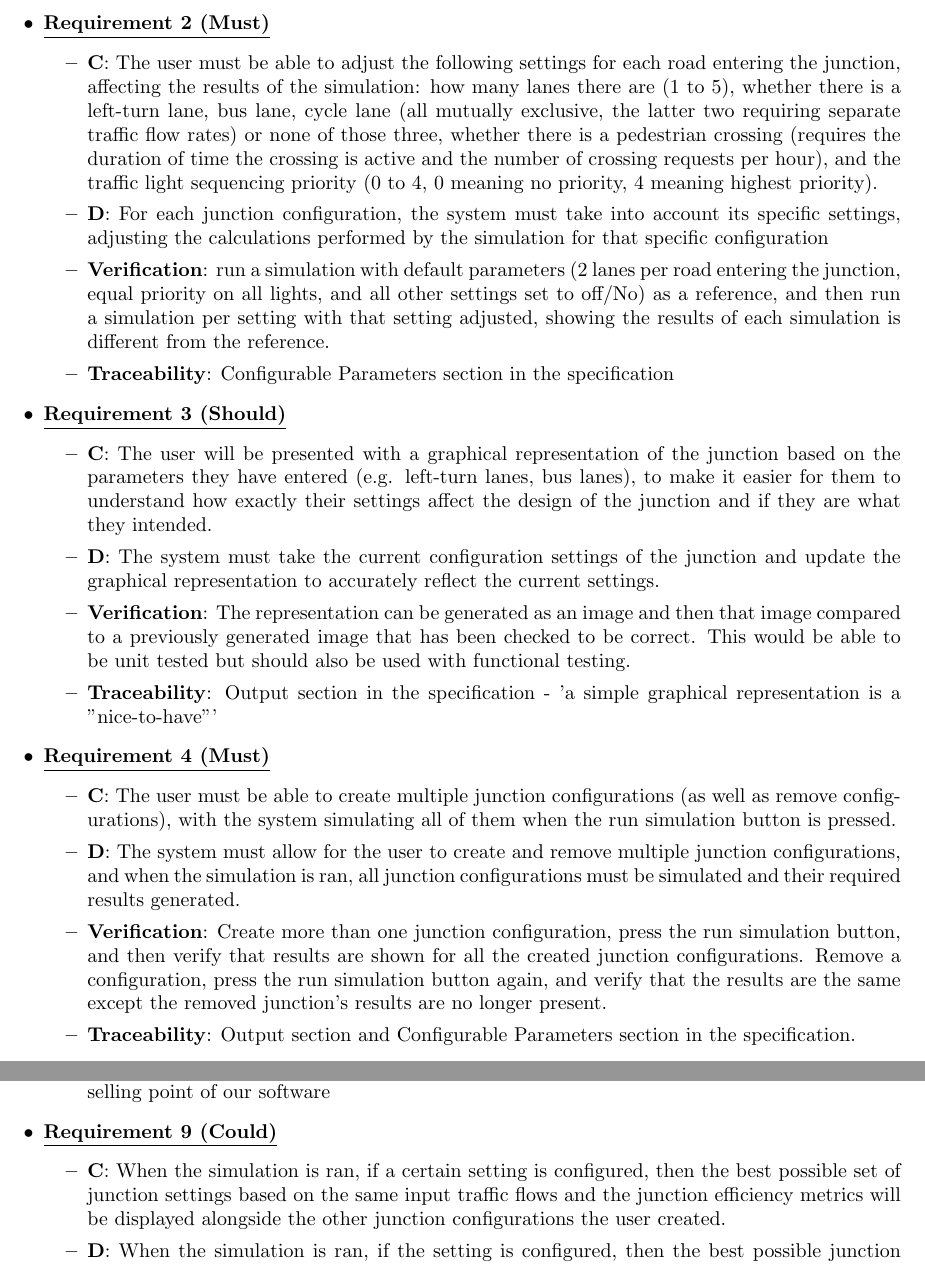
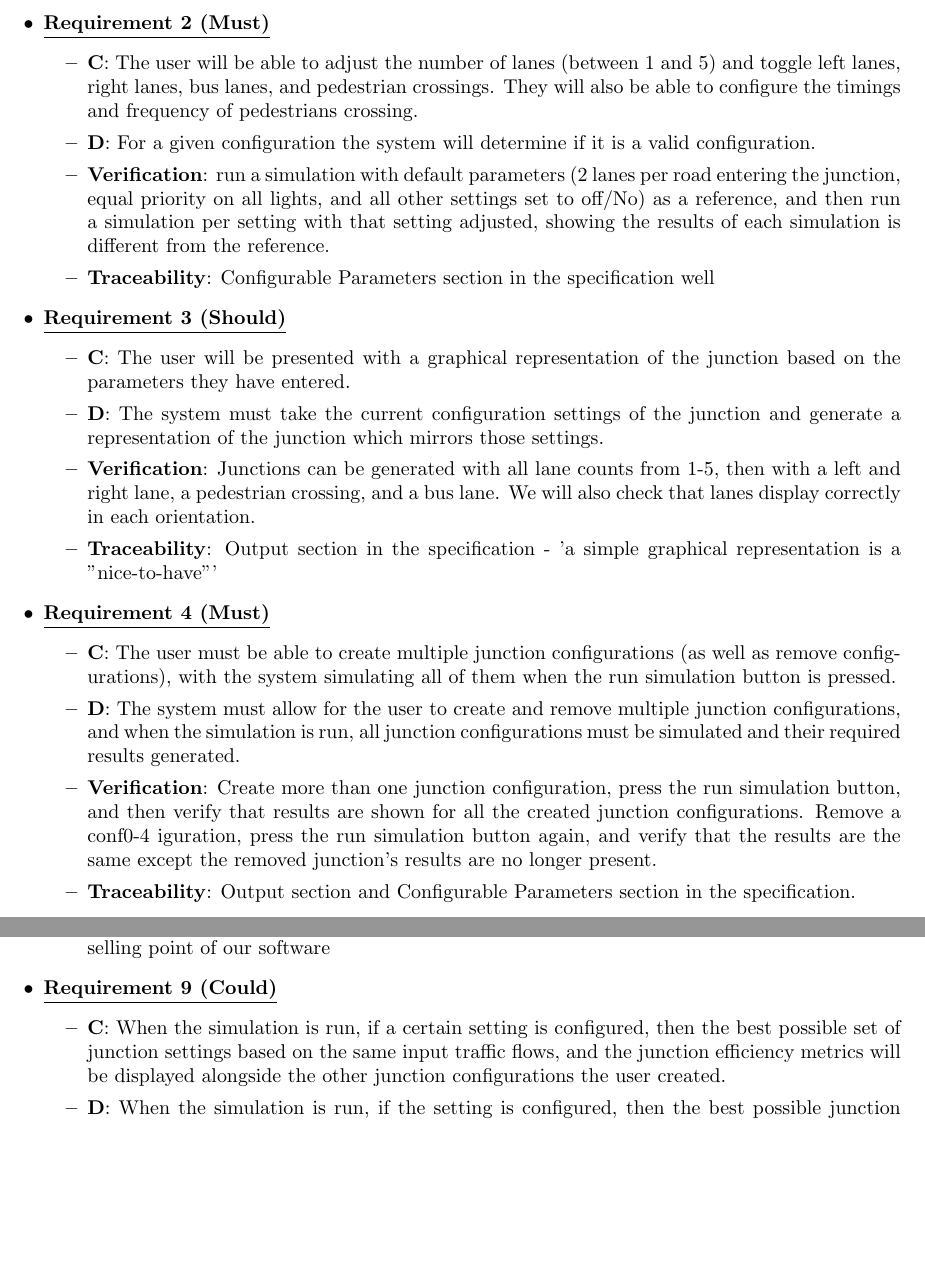
Before and after one commit to antonizyla/cs261, a LaTeX document (deliverables/requirementAnalysis/RequirementAnalysis.tex): two parts of pages 2 and 3 of 5, joined at a grey line, cut so that both start at the same text, the shorter picture padded with empty space. Compiled offline with pdfLaTeX.

Commit message:
Fixed spelling and updated some requirements

```diff
--- a/deliverables/requirementAnalysis/RequirementAnalysis.tex
+++ b/deliverables/requirementAnalysis/RequirementAnalysis.tex
@@ -73,36 +73,30 @@ frontend to generate a report of the efficiency of each junction configuration.
 
     \item \textbf{\underline{Requirement 2 (Must)}}
     \begin{itemize}
-        \item \textbf{C}: The user must be able to adjust the following settings for each
-            road entering the junction, affecting the results of the simulation: how many
-            lanes there are (1 to 5), whether there is a left-turn lane, bus lane, cycle
-            lane (all mutually exclusive, the latter two requiring separate traffic flow rates)
-            or none of those three, whether there is a pedestrian crossing (requires the duration
-            of time the crossing is active and the number of crossing requests per hour),
-            and the traffic light sequencing priority (0 to 4, 0 meaning no priority, 4
-            meaning highest priority).
-        \item \textbf{D}: For each junction configuration, the system must take into account
-            its specific settings, adjusting the calculations performed by the simulation
-            for that specific configuration
+        \item \textbf{C}: The user will be able to adjust the number of lanes (between 1 and 5)
+            and toggle left lanes, right lanes, bus lanes, and pedestrian crossings. They will
+            also be able to configure the timings and frequency of pedestrians crossing.
+        \item \textbf{D}: For a given configuration the system will determine if it is a valid
+            configuration.
         \item \textbf{Verification}: run a simulation with default parameters (2 lanes per
             road entering the junction, equal priority on all lights, and all other
             settings set to off/No) as a reference, and then run a simulation per setting
             with that setting adjusted, showing the results of each simulation is different
             from the reference.
-        \item\textbf{Traceability}: Configurable Parameters section in the specification
+        \item\textbf{Traceability}: Configurable Parameters section in the specification well
     \end{itemize}
+
+    % Insert requirement for priority
 
     \item \textbf{\underline{Requirement 3 (Should)}}
     \begin{itemize}
         \item \textbf{C}: The user will be presented with a graphical representation of the junction
-        based on the parameters they have entered (e.g. left-turn lanes, bus lanes), to make it easier
-        for them to understand how exactly their settings affect the design of the junction and if they
-        are what they intended.
+        based on the parameters they have entered.
         \item \textbf{D}: The system must take the current configuration settings of the junction and
-        update the graphical representation to accurately reflect the current settings.
-        \item \textbf{Verification}: The representation can be generated as an image and then that image
-        compared to a previously generated image that has been checked to be correct. This would be able
-        to be unit tested but should also be used with functional testing.
+        generate a representation of the junction which mirrors those settings.
+        \item \textbf{Verification}: Junctions can be generated with all lane counts from 1-5, then
+        with a left and right lane, a pedestrian crossing, and a bus lane. We will also check that
+        lanes display correctly in each orientation.
         \item\textbf{Traceability}: Output section in the specification - 'a simple graphical
         representation is a "nice-to-have"'
     \end{itemize}
@@ -113,11 +107,11 @@ frontend to generate a report of the efficiency of each junction configuration.
         well as remove configurations), with the system simulating all of them when the run
         simulation button is pressed.
         \item \textbf{D}: The system must allow for the user to create and remove multiple
-        junction configurations, and when the simulation is ran, all junction configurations
+        junction configurations, and when the simulation is run, all junction configurations
         must be simulated and their required results generated.
         \item \textbf{Verification}: Create more than one junction configuration, press the run
         simulation button, and then verify that results are shown for all the created junction
-        configurations. Remove a configuration, press the run simulation button again, and verify
+        configurations. Remove a conf0-4 iguration, press the run simulation button again, and verify
         that the results are the same except the removed junction's results are no longer present.
         \item\textbf{Traceability}: Output section and Configurable Parameters section in the specification.
     \end{itemize}
@@ -187,11 +181,11 @@ frontend to generate a report of the efficiency of each junction configuration.
 
     \item \textbf{\underline{Requirement 9 (Could)}}
     \begin{itemize}
-        \item \textbf{C}: When the simulation is ran, if a certain setting is configured, then the best
-            possible set of junction settings based on the same input traffic flows and the
+        \item \textbf{C}: When the simulation is run, if a certain setting is configured, then the best
+            possible set of junction settings based on the same input traffic flows, and the
             junction efficiency metrics will be displayed alongside the other junction
             configurations the user created.
-        \item \textbf{D}: When the simulation is ran, if the setting is configured, then the best
+        \item \textbf{D}: When the simulation is run, if the setting is configured, then the best
             possible junction configuration (and its results) for the set of input traffic
             flows must be determined and output along with the results of the junction
             configurations created by the user
```
Also changed, not shown: deliverables/planningDesign/PlanningDesign.tex (+16 -16 lines), deliverables/requirementAnalysis/RequirementAnalysis.tex (10 more changed lines).
